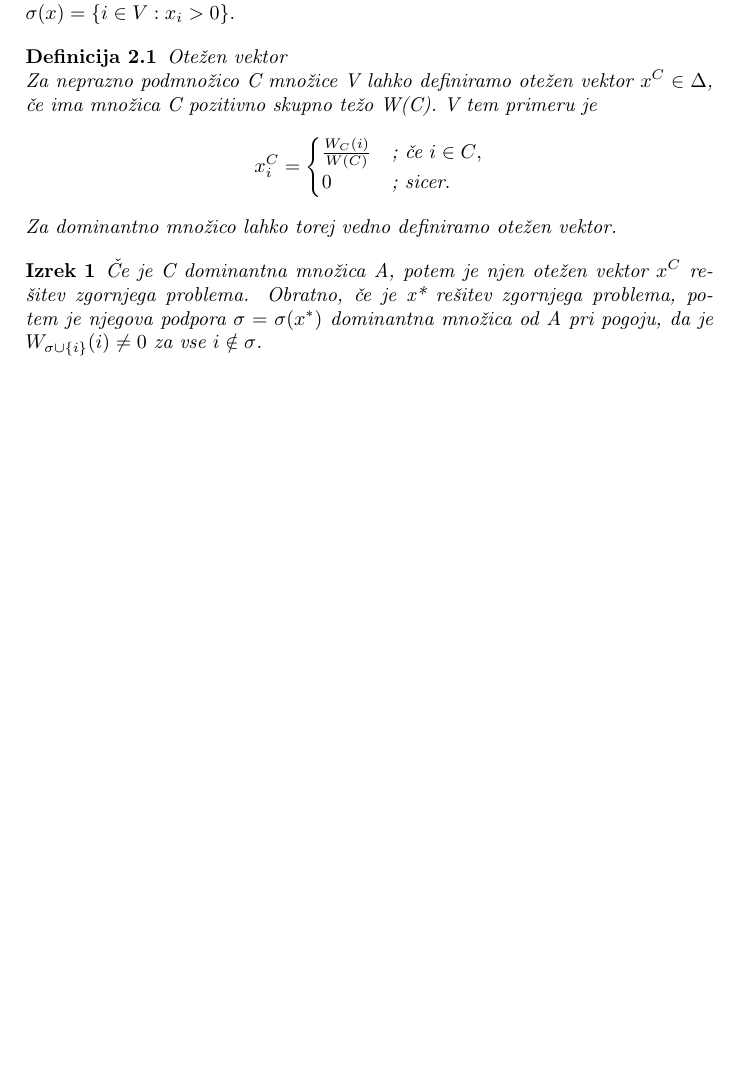
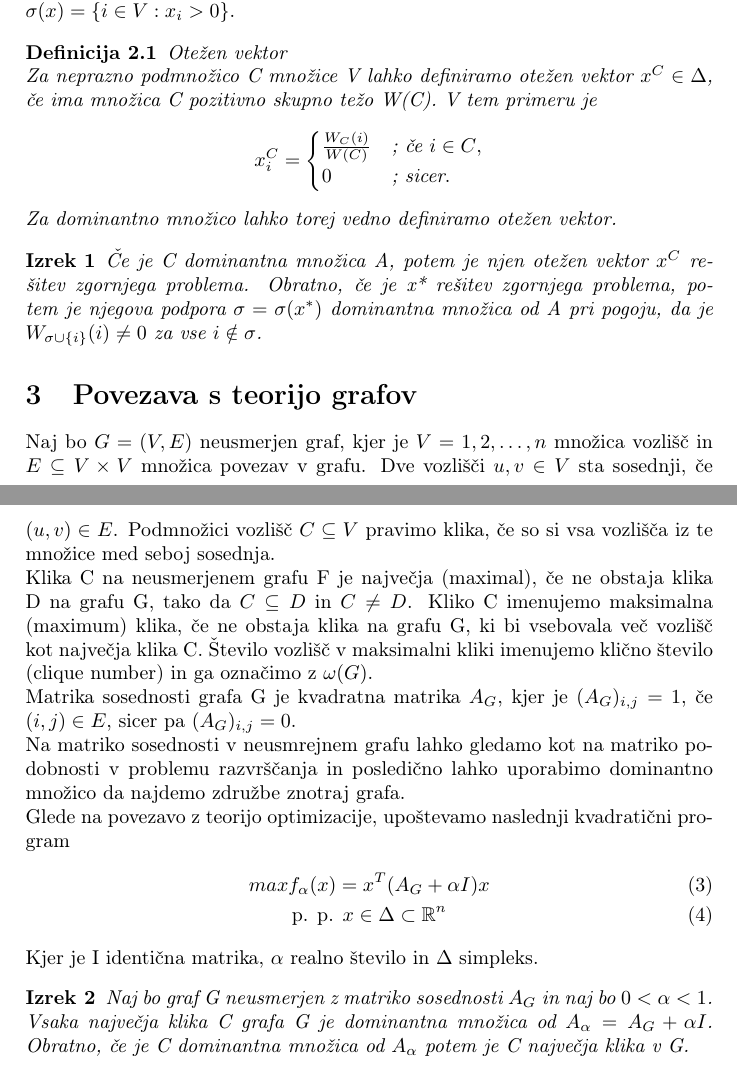
Before and after one commit to AccipitrisArti/Financni-praktikum_projekt, a LaTeX document (razvrscanje_z_dominantnimi-mnozicami_povzetek.tex): part of page 2 of 2 before the commit and two parts of pages 2 and 3 of 3 after it, the two joined at a grey line, cut so that both start at the same text, the shorter picture padded with empty space. Compiled offline with pdfLaTeX.

Commit message:
predelava v tex

```diff
--- a/razvrscanje_z_dominantnimi-mnozicami_povzetek.tex
+++ b/razvrscanje_z_dominantnimi-mnozicami_povzetek.tex
@@ -69,7 +69,19 @@ Za dominantno množico lahko torej vedno definiramo otežen vektor.
 Če je C dominantna množica A, potem je njen otežen vektor $x^C$ rešitev zgornjega problema. Obratno, če je x* rešitev zgornjega problema, potem je njegova podpora $\sigma = \sigma(x^*)$ dominantna množica od A pri pogoju, da je $W_{\sigma\cup\{i\}}(i) \not= 0$ za vse $i \notin \sigma$.
 \end{theorem}
 
-
-
+\section{Povezava s teorijo grafov}
+Naj bo $G=(V,E)$ neusmerjen graf, kjer je $V={1,2,\ldots,n}$ množica vozlišč in $E\subseteq V\times V$ množica povezav v grafu. Dve vozlišči $u, v \in V$ sta sosednji, če $(u, v) \in E$. Podmnožici vozlišč $C \subseteq V$ pravimo klika, če so si vsa vozlišča iz te množice med seboj sosednja.\\
+Klika C na neusmerjenem grafu F je največja (maximal), če ne obstaja klika D na grafu G, tako da $C \subseteq D$ in $C \not= D$. Kliko C imenujemo maksimalna (maximum) klika, če ne obstaja klika na grafu G, ki bi vsebovala več vozlišč kot največja klika C. Število vozlišč v maksimalni kliki imenujemo klično število (clique number) in ga označimo z $\omega(G)$. \\
+Matrika sosednosti grafa G je kvadratna matrika $A_G$, kjer je $(A_G)_{i,j}=1$, če $(i,j)\in E$, sicer pa $(A_G)_{i,j}=0$.\\
+Na matriko sosednosti v neusmrejnem grafu lahko gledamo kot na matriko podobnosti v problemu razvrščanja in posledično lahko uporabimo dominantno množico da najdemo združbe znotraj grafa.\\
+Glede na povezavo z teorijo optimizacije, upoštevamo naslednji kvadratični program
+\begin{gather}
+max f_\alpha(x) = x^T(A_G + \alpha I)x \\
+\text{p. p. } x\in\Delta \subset \mathbb{R}^n
+\end{gather}
+Kjer je I identična matrika, $\alpha$ realno število in $\Delta$ simpleks.
+\begin{theorem}
+Naj bo graf G neusmerjen z matriko sosednosti $A_G$ in naj bo $0 < \alpha < 1$. Vsaka največja klika C grafa G je dominantna množica od $A_\alpha = A_G + \alpha I$. Obratno, če je C dominantna množica od $A_\alpha$ potem je C največja klika v G.
+\end{theorem}
 
 \end{document}
```
Also changed, not shown: razvrscanje_z_dominantnimi-mnozicami_povzetek.pdf, razvrščanje-z-dominantnimi-množicami.pdf (deleted).
